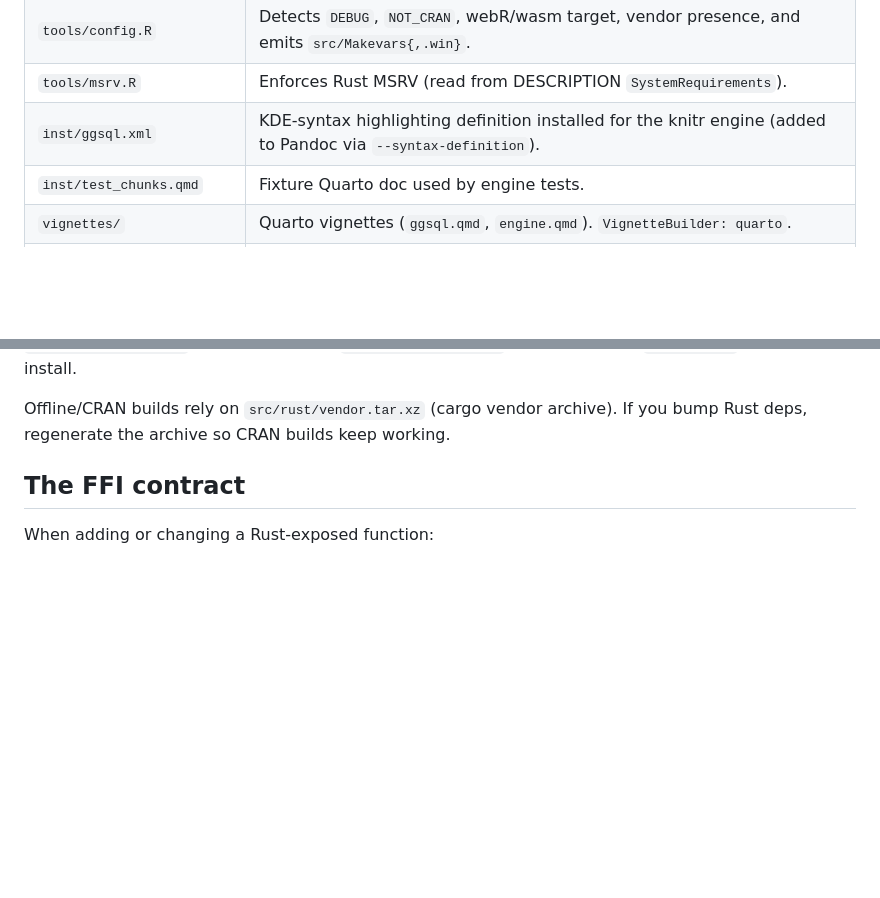
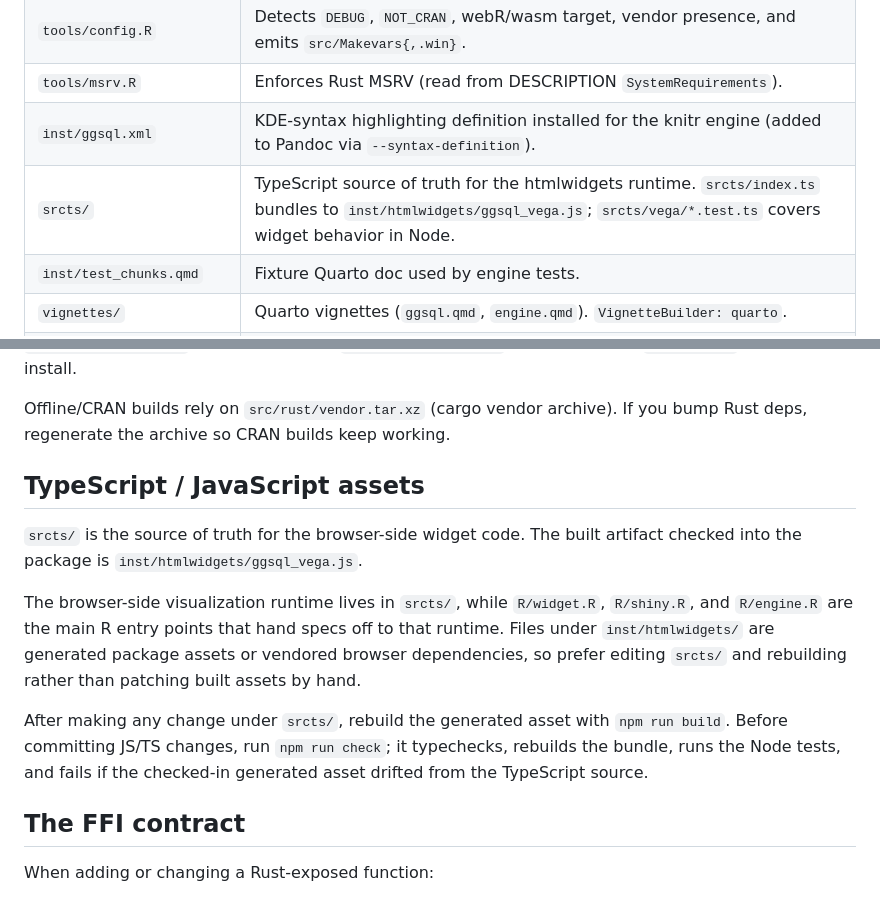
Before and after one commit to posit-dev/ggsql-r, a Markdown page: CLAUDE.md, 2 parts joined by grey strips. Rendered like a GitHub page; blank space fills up the shorter version.

Commit message:
docs: add JS widget workflow notes

```diff
--- a/CLAUDE.md
+++ b/CLAUDE.md
@@ -51,6 +51,7 @@ Rust crate src/rust/  (depends on `ggsql` crate + polars + duckdb + extendr-api)
 | `tools/config.R` | Detects `DEBUG`, `NOT_CRAN`, webR/wasm target, vendor presence, and emits `src/Makevars{,.win}`. |
 | `tools/msrv.R` | Enforces Rust MSRV (read from DESCRIPTION `SystemRequirements`). |
 | `inst/ggsql.xml` | KDE-syntax highlighting definition installed for the knitr engine (added to Pandoc via `--syntax-definition`). |
+| `srcts/` | TypeScript source of truth for the htmlwidgets runtime. `srcts/index.ts` bundles to `inst/htmlwidgets/ggsql_vega.js`; `srcts/vega/*.test.ts` covers widget behavior in Node. |
 | `inst/test_chunks.qmd` | Fixture Quarto doc used by engine tests. |
 | `vignettes/` | Quarto vignettes (`ggsql.qmd`, `engine.qmd`). `VignetteBuilder: quarto`. |
 | `tests/testthat/` | `test-engine.R`, `test-reader.R`, `test-spec.R`, `test-validate.R`, `test-writer.R` plus `_snaps/`. |
@@ -79,6 +80,22 @@ recompiles) or `rextendr::document()` (also regenerates
 
 Offline/CRAN builds rely on `src/rust/vendor.tar.xz` (cargo vendor archive).
 If you bump Rust deps, regenerate the archive so CRAN builds keep working.
+
+## TypeScript / JavaScript assets
+
+`srcts/` is the source of truth for the browser-side widget code. The built
+artifact checked into the package is `inst/htmlwidgets/ggsql_vega.js`.
+
+The browser-side visualization runtime lives in `srcts/`, while `R/widget.R`,
+`R/shiny.R`, and `R/engine.R` are the main R entry points that hand specs off
+to that runtime. Files under `inst/htmlwidgets/` are generated package assets
+or vendored browser dependencies, so prefer editing `srcts/` and rebuilding
+rather than patching built assets by hand.
+
+After making any change under `srcts/`, rebuild the generated asset with
+`npm run build`. Before committing JS/TS changes, run `npm run check`; it
+typechecks, rebuilds the bundle, runs the Node tests, and fails if the
+checked-in generated asset drifted from the TypeScript source.
 
 ## The FFI contract
 
```
